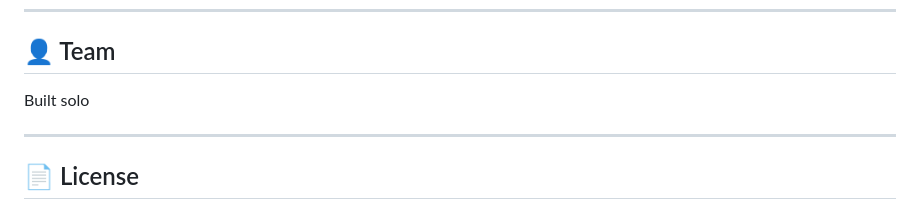
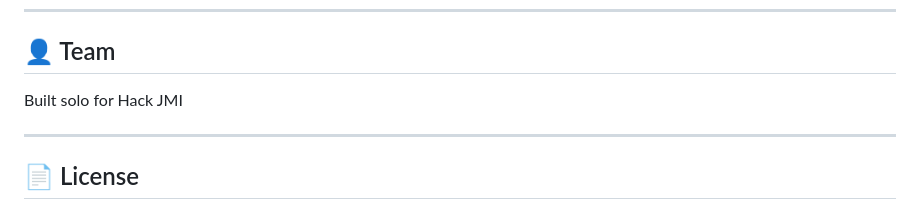
Before and after one commit to SSPlaucode/orbis, a Markdown page: README.md, the part around one of its changes. GitHub-like rendering.

Commit message:
Update README formatting and wording

```diff
--- a/README.md
+++ b/README.md
@@ -101,7 +101,7 @@ http://localhost:5000
 
 ## 👤 Team
 
-Built solo
+Built solo for Hack JMI
 
 ---
 
```
Also changed, not shown: other parts of README.md (+3 -3 lines).
